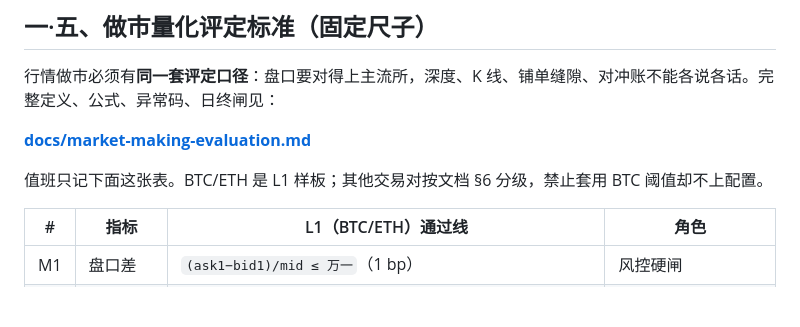
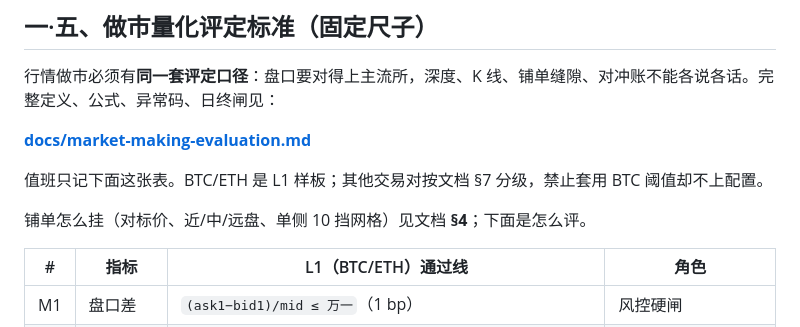
Before and after one commit to kary2999/quant-tool, a Markdown page: README.md, the part around the change. GitHub-like rendering; blank space fills up the shorter version.

Commit message:
docs: 增补做市铺单策略（对标价 / 近中远盘 / 10 挡网格）
评定文档补上「怎么挂」：多所加权对标价、深度三区占比与
单侧十挡动态规则，并与 M2/M4 评定对齐；README 加入口。

Co-authored-by: Cursor <cursoragent@cursor.com>

```diff
--- a/README.md
+++ b/README.md
@@ -28,7 +28,9 @@
 
 **[docs/market-making-evaluation.md](docs/market-making-evaluation.md)**
 
-值班只记下面这张表。BTC/ETH 是 L1 样板；其他交易对按文档 §6 分级，禁止套用 BTC 阈值却不上配置。
+值班只记下面这张表。BTC/ETH 是 L1 样板；其他交易对按文档 §7 分级，禁止套用 BTC 阈值却不上配置。
+
+铺单怎么挂（对标价、近/中/远盘、单侧 10 挡网格）见文档 **§4**；下面是怎么评。
 
 | # | 指标 | L1（BTC/ETH）通过线 | 角色 |
 |---|------|---------------------|------|
```
Also changed, not shown: docs/market-making-evaluation.md (+111 -45 lines).
